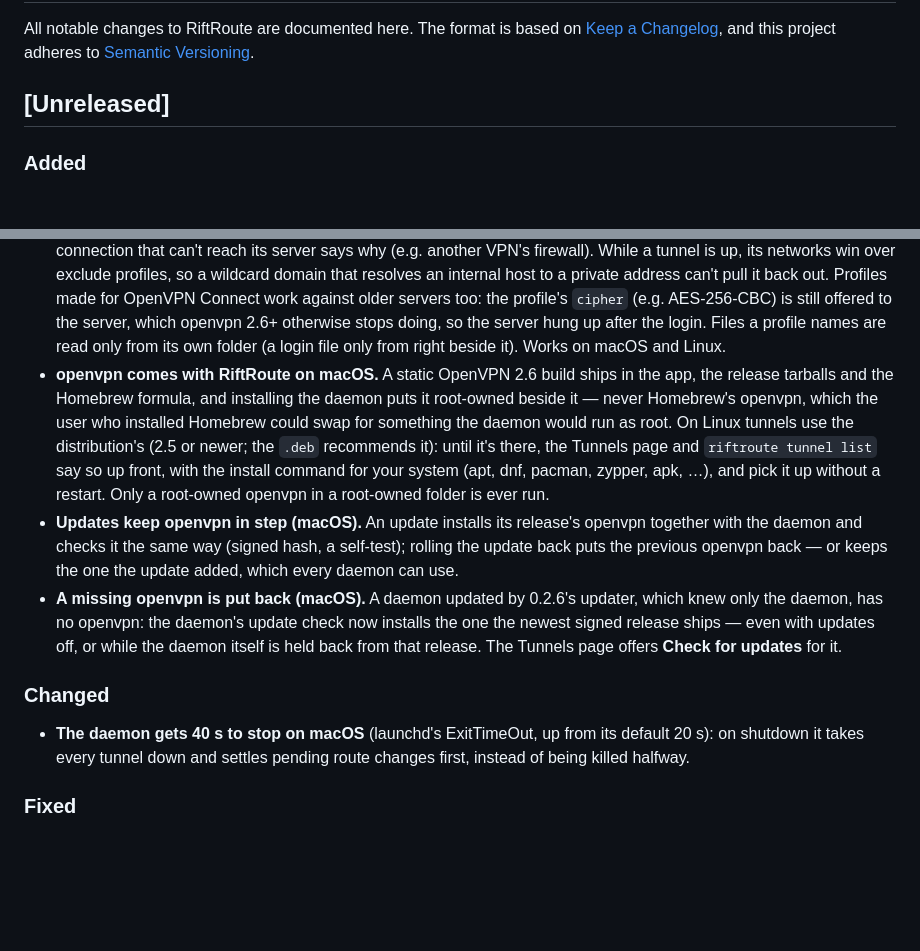
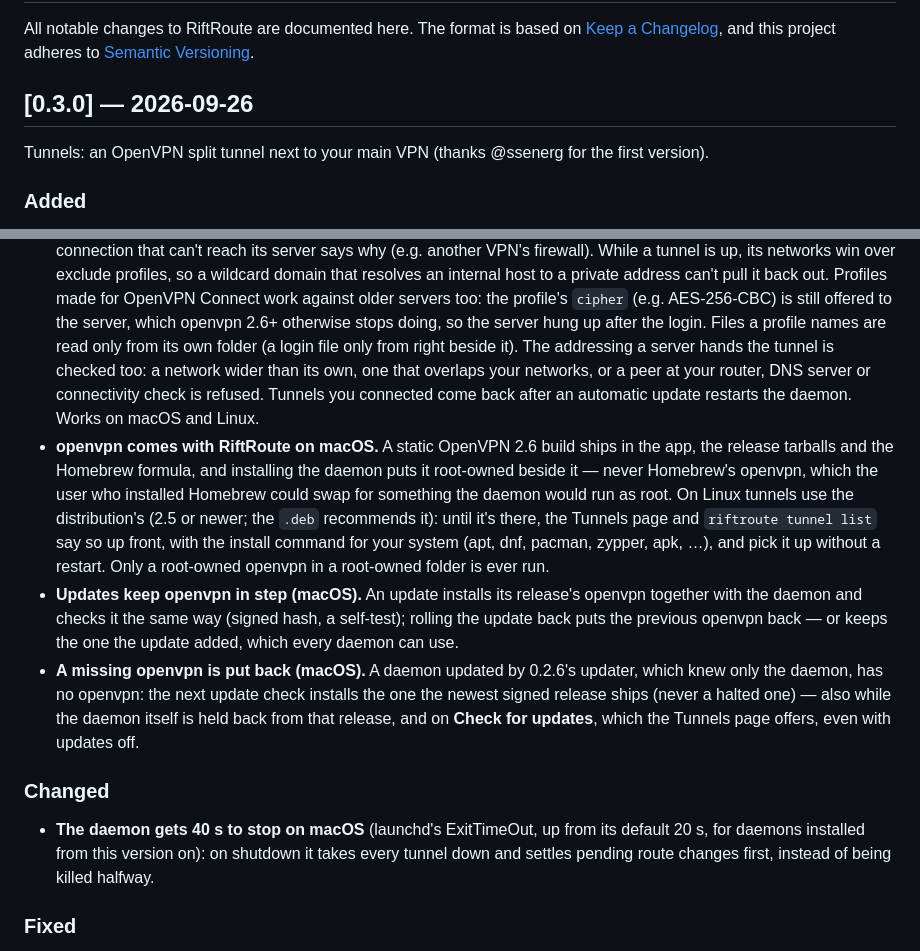
Before and after one commit to Amirhat/riftroute, a Markdown page: CHANGELOG.md, 2 parts joined by grey strips. Drawn GitHub-style; blank space fills up the shorter version.

Commit message:
chore(release): cut 0.3.0
Co-Authored-By: Claude Opus 5.5 <noreply@anthropic.com>

```diff
--- a/CHANGELOG.md
+++ b/CHANGELOG.md
@@ -4,7 +4,10 @@ All notable changes to RiftRoute are documented here. The format is based on
 [Keep a Changelog](https://keepachangelog.com/en/1.1.0/), and this project
 adheres to [Semantic Versioning](https://semver.org/spec/v2.0.0.html).
 
-## [Unreleased]
+## [0.3.0] — 2026-09-26
+
+Tunnels: an OpenVPN split tunnel next to your main VPN (thanks @ssenerg for
+the first version).
 
 ### Added
 - **Tunnels: run an OpenVPN connection next to your main VPN.** Connecting a
@@ -30,7 +33,11 @@ adheres to [Semantic Versioning](https://semver.org/spec/v2.0.0.html).
   profile's `cipher` (e.g. AES-256-CBC) is still offered to the server, which
   openvpn 2.6+ otherwise stops doing, so the server hung up after the login.
   Files a profile names are read only from its own folder (a login file only
-  from right beside it). Works on macOS and Linux.
+  from right beside it). The addressing a server hands the tunnel is checked
+  too: a network wider than its own, one that overlaps your networks, or a
+  peer at your router, DNS server or connectivity check is refused. Tunnels
+  you connected come back after an automatic update restarts the daemon.
+  Works on macOS and Linux.
 - **openvpn comes with RiftRoute on macOS.** A static OpenVPN 2.6 build ships
   in the app, the release tarballs and the Homebrew formula, and installing
   the daemon puts it root-owned beside it — never Homebrew's openvpn, which
@@ -45,15 +52,17 @@ adheres to [Semantic Versioning](https://semver.org/spec/v2.0.0.html).
   self-test); rolling the update back puts the previous openvpn back — or
   keeps the one the update added, which every daemon can use.
 - **A missing openvpn is put back (macOS).** A daemon updated by 0.2.6's
-  updater, which knew only the daemon, has no openvpn: the daemon's update
-  check now installs the one the newest signed release ships — even with
-  updates off, or while the daemon itself is held back from that release.
-  The Tunnels page offers **Check for updates** for it.
+  updater, which knew only the daemon, has no openvpn: the next update check
+  installs the one the newest signed release ships (never a halted one) —
+  also while the daemon itself is held back from that release, and on
+  **Check for updates**, which the Tunnels page offers, even with updates
+  off.
 
 ### Changed
 - **The daemon gets 40 s to stop on macOS** (launchd's ExitTimeOut, up from
-  its default 20 s): on shutdown it takes every tunnel down and settles
-  pending route changes first, instead of being killed halfway.
+  its default 20 s, for daemons installed from this version on): on shutdown
+  it takes every tunnel down and settles pending route changes first, instead
+  of being killed halfway.
 
 ### Fixed
 - **Only one daemon runs per install.** The daemon locks its state before
```
